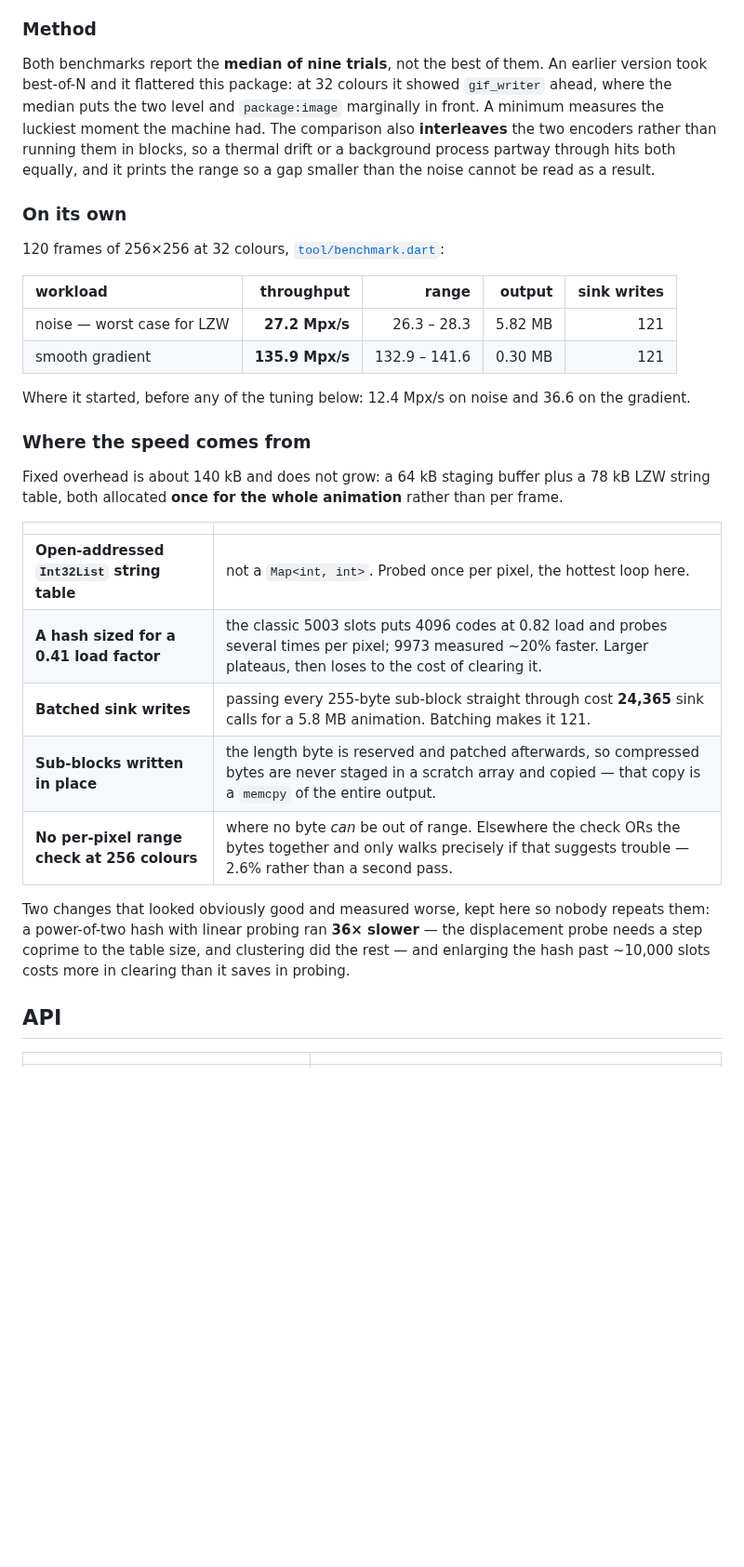
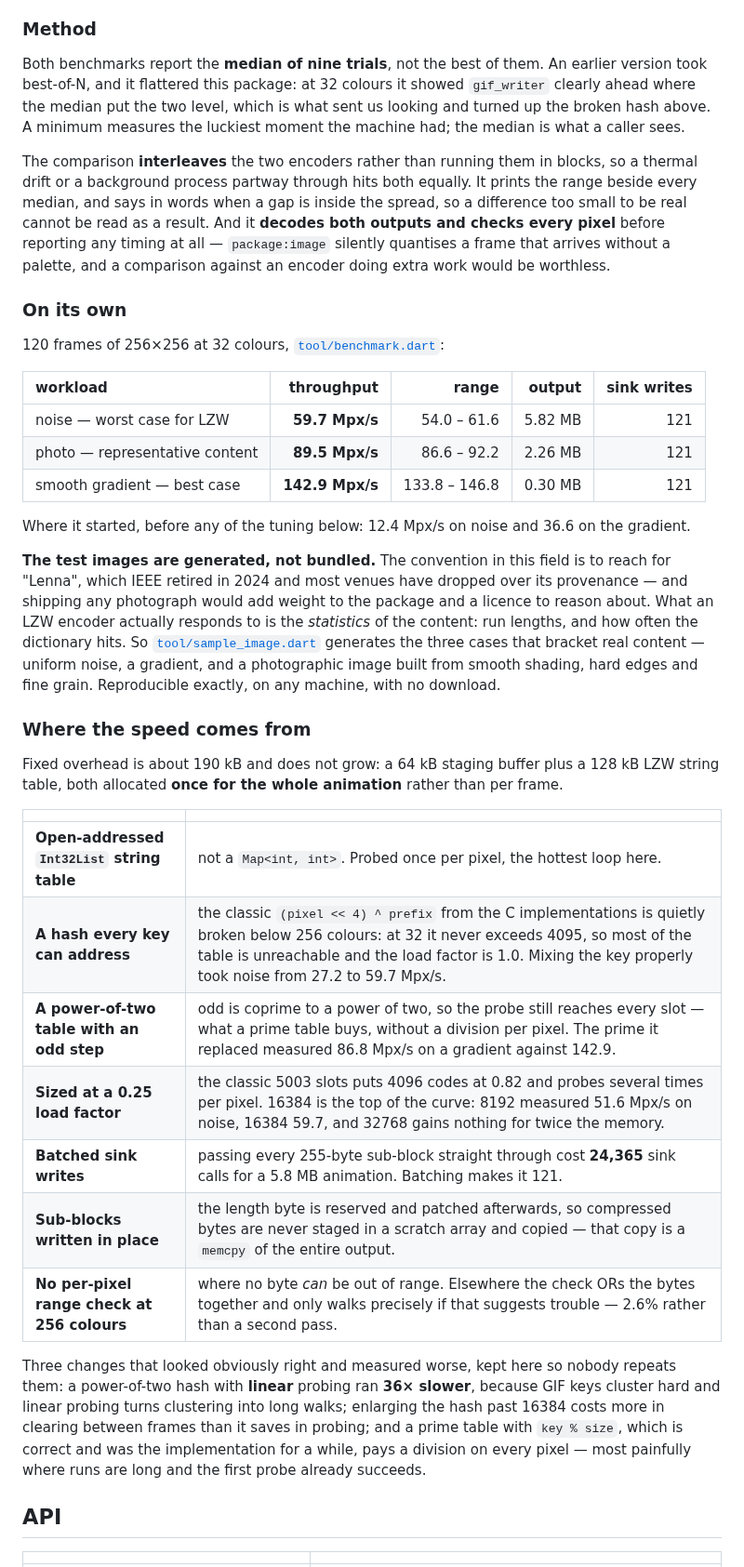
Before and after one commit to srad/gif_writer, a Markdown page: README.md, the part around one of its changes. Shown at 93% size. Rendered like a GitHub page; blank space fills up the shorter version.

```diff
--- a/README.md
+++ b/README.md
@@ -163,11 +186,16 @@ The full comparison, and how it is measured, is in [At a glance](#at-a-glance) a
 ### Method
 
 Both benchmarks report the **median of nine trials**, not the best of them. An earlier version took
-best-of-N and it flattered this package: at 32 colours it showed `gif_writer` ahead, where the median
-puts the two level and `package:image` marginally in front. A minimum measures the luckiest moment the
-machine had. The comparison also **interleaves** the two encoders rather than running them in blocks,
-so a thermal drift or a background process partway through hits both equally, and it prints the range
-so a gap smaller than the noise cannot be read as a result.
+best-of-N, and it flattered this package: at 32 colours it showed `gif_writer` clearly ahead where the
+median put the two level, which is what sent us looking and turned up the broken hash above. A minimum
+measures the luckiest moment the machine had; the median is what a caller sees.
+
+The comparison **interleaves** the two encoders rather than running them in blocks, so a thermal drift
+or a background process partway through hits both equally. It prints the range beside every median, and
+says in words when a gap is inside the spread, so a difference too small to be real cannot be read as a
+result. And it **decodes both outputs and checks every pixel** before reporting any timing at all —
+`package:image` silently quantises a frame that arrives without a palette, and a comparison against an
+encoder doing extra work would be worthless.
 
 ### On its own
 
@@ -175,28 +203,41 @@ so a gap smaller than the noise cannot be read as a result.
 
 | workload | throughput | range | output | sink writes |
 | :-- | ---: | ---: | ---: | ---: |
-| noise — worst case for LZW | **27.2 Mpx/s** | 26.3 – 28.3 | 5.82 MB | 121 |
-| smooth gradient | **135.9 Mpx/s** | 132.9 – 141.6 | 0.30 MB | 121 |
+| noise — worst case for LZW | **59.7 Mpx/s** | 54.0 – 61.6 | 5.82 MB | 121 |
+| photo — representative content | **89.5 Mpx/s** | 86.6 – 92.2 | 2.26 MB | 121 |
+| smooth gradient — best case | **142.9 Mpx/s** | 133.8 – 146.8 | 0.30 MB | 121 |
 
 Where it started, before any of the tuning below: 12.4 Mpx/s on noise and 36.6 on the gradient.
 
+**The test images are generated, not bundled.** The convention in this field is to reach for
+"Lenna", which IEEE retired in 2024 and most venues have dropped over its provenance — and shipping
+any photograph would add weight to the package and a licence to reason about. What an LZW encoder
+actually responds to is the *statistics* of the content: run lengths, and how often the dictionary
+hits. So [`tool/sample_image.dart`](tool/sample_image.dart) generates the three cases that bracket
+real content — uniform noise, a gradient, and a photographic image built from smooth shading, hard
+edges and fine grain. Reproducible exactly, on any machine, with no download.
+
 ### Where the speed comes from
 
-Fixed overhead is about 140 kB and does not grow: a 64 kB staging buffer plus a 78 kB LZW string
+Fixed overhead is about 190 kB and does not grow: a 64 kB staging buffer plus a 128 kB LZW string
 table, both allocated **once for the whole animation** rather than per frame.
 
 | | |
 | --- | --- |
 | **Open-addressed `Int32List` string table** | not a `Map<int, int>`. Probed once per pixel, the hottest loop here. |
-| **A hash sized for a 0.41 load factor** | the classic 5003 slots puts 4096 codes at 0.82 load and probes several times per pixel; 9973 measured ~20% faster. Larger plateaus, then loses to the cost of clearing it. |
+| **A hash every key can address** | the classic `(pixel << 4) ^ prefix` from the C implementations is quietly broken below 256 colours: at 32 it never exceeds 4095, so most of the table is unreachable and the load factor is 1.0. Mixing the key properly took noise from 27.2 to 59.7 Mpx/s. |
+| **A power-of-two table with an odd step** | odd is coprime to a power of two, so the probe still reaches every slot — what a prime table buys, without a division per pixel. The prime it replaced measured 86.8 Mpx/s on a gradient against 142.9. |
+| **Sized at a 0.25 load factor** | the classic 5003 slots puts 4096 codes at 0.82 and probes several times per pixel. 16384 is the top of the curve: 8192 measured 51.6 Mpx/s on noise, 16384 59.7, and 32768 gains nothing for twice the memory. |
 | **Batched sink writes** | passing every 255-byte sub-block straight through cost **24,365** sink calls for a 5.8 MB animation. Batching makes it 121. |
 | **Sub-blocks written in place** | the length byte is reserved and patched afterwards, so compressed bytes are never staged in a scratch array and copied — that copy is a `memcpy` of the entire output. |
 | **No per-pixel range check at 256 colours** | where no byte *can* be out of range. Elsewhere the check ORs the bytes together and only walks precisely if that suggests trouble — 2.6% rather than a second pass. |
 
-Two changes that looked obviously good and measured worse, kept here so nobody repeats them: a
-power-of-two hash with linear probing ran **36× slower** — the displacement probe needs a step coprime
-to the table size, and clustering did the rest — and enlarging the hash past ~10,000 slots costs more
-in clearing than it saves in probing.
+Three changes that looked obviously right and measured worse, kept here so nobody repeats them: a
+power-of-two hash with **linear** probing ran **36× slower**, because GIF keys cluster hard and linear
+probing turns clustering into long walks; enlarging the hash past 16384 costs more in clearing between
+frames than it saves in probing; and a prime table with `key % size`, which is correct and was the
+implementation for a while, pays a division on every pixel — most painfully where runs are long and
+the first probe already succeeds.
 
 ## API
 
```
Also changed, not shown: other parts of README.md (+49 -26 lines), CHANGELOG.md (+22 -8 lines), doc/memory-dark.png (added), doc/memory-light.png (added), doc/throughput-dark.png (added), doc/throughput-light.png (added), 8 other files.
